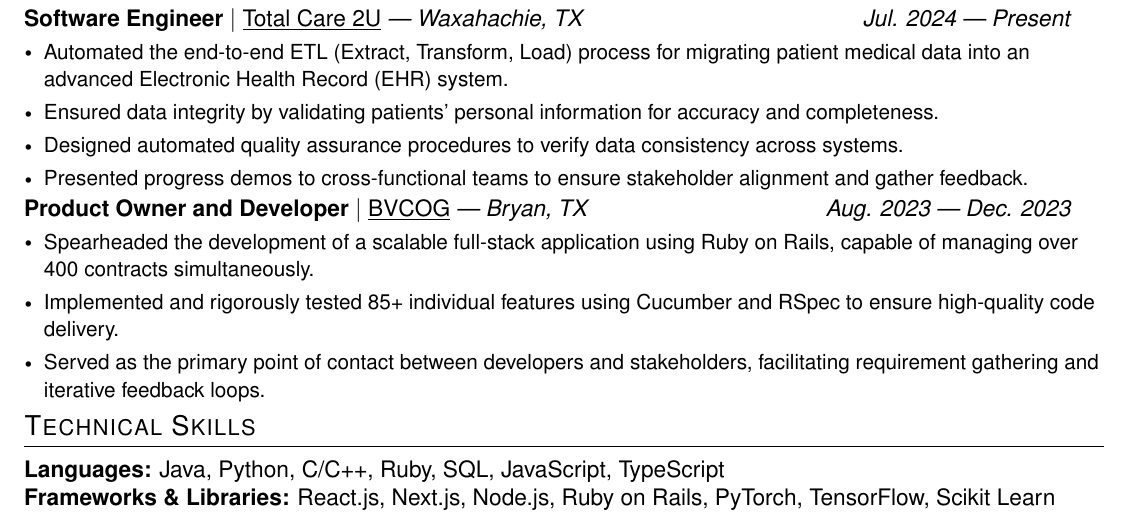
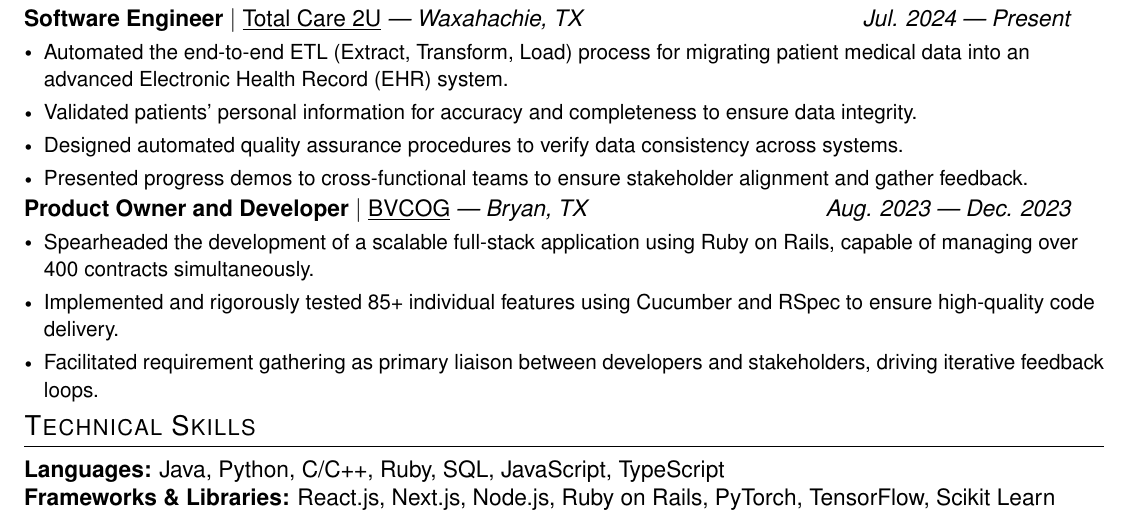
Before and after one commit to lai-huy/lai-huy, a LaTeX CV (resume.tex): part of the page, cut so that both start at the same text. Compiled offline with pdfLaTeX.

Commit message:
Updates from Overleaf

```diff
--- a/resume.tex
+++ b/resume.tex
@@ -136,7 +136,7 @@
       {Waxahachie, TX}{Jul. 2024 --- Present}
       \resumeItemListStart
         \resumeItem{Automated the end-to-end ETL (Extract, Transform, Load) process for migrating patient medical data into an advanced Electronic Health Record (EHR) system.}
-        \resumeItem{Ensured data integrity by validating patients' personal information for accuracy and completeness.}
+        \resumeItem{Validated patients' personal information for accuracy and completeness to ensure data integrity.}
         \resumeItem{Designed automated quality assurance procedures to verify data consistency across systems.}
         \resumeItem{Presented progress demos to cross-functional teams to ensure stakeholder alignment and gather feedback.}
     \resumeItemListEnd
@@ -148,7 +148,7 @@
       \resumeItemListStart
         \resumeItem{Spearheaded the development of a scalable full-stack application using Ruby on Rails, capable of managing over 400 contracts simultaneously.}
         \resumeItem{Implemented and rigorously tested 85+ individual features using Cucumber and RSpec to ensure high-quality code delivery.}
-        \resumeItem{Served as the primary point of contact between developers and stakeholders, facilitating requirement gathering and iterative feedback loops.}
+        \resumeItem{Facilitated requirement gathering as primary liaison between developers and stakeholders, driving iterative feedback loops.}
       \resumeItemListEnd
   \resumeSubHeadingListEnd
 
```
